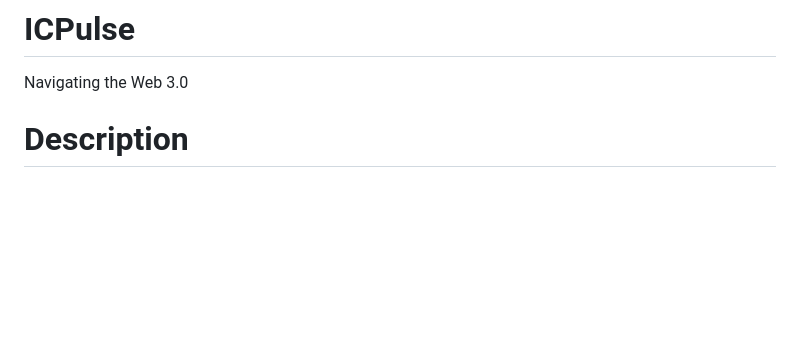
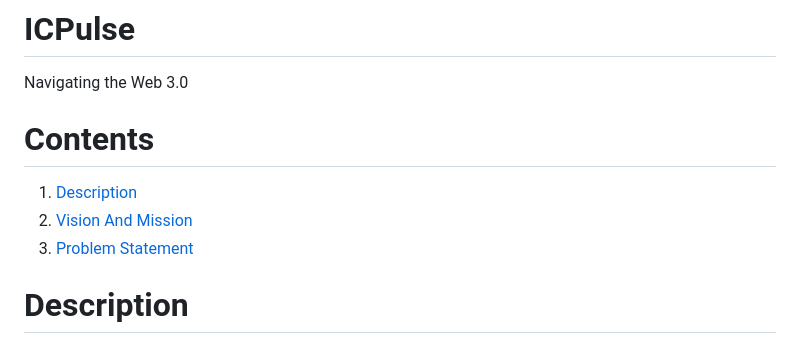
Before and after one commit to KOSASIH/ICPulse, a Markdown page: README.md, the part around the change. Rendered like a GitHub page; blank space fills up the shorter version.

```diff
--- a/README.md
+++ b/README.md
@@ -1,5 +1,11 @@
 # ICPulse
 Navigating the Web 3.0
+
+# Contents
+
+1. [Description](#description)
+2. [Vision And Mission](#vision-and-mission)
+3. [Problem Statement](#problem-statement)
 
 # Description
 
```
